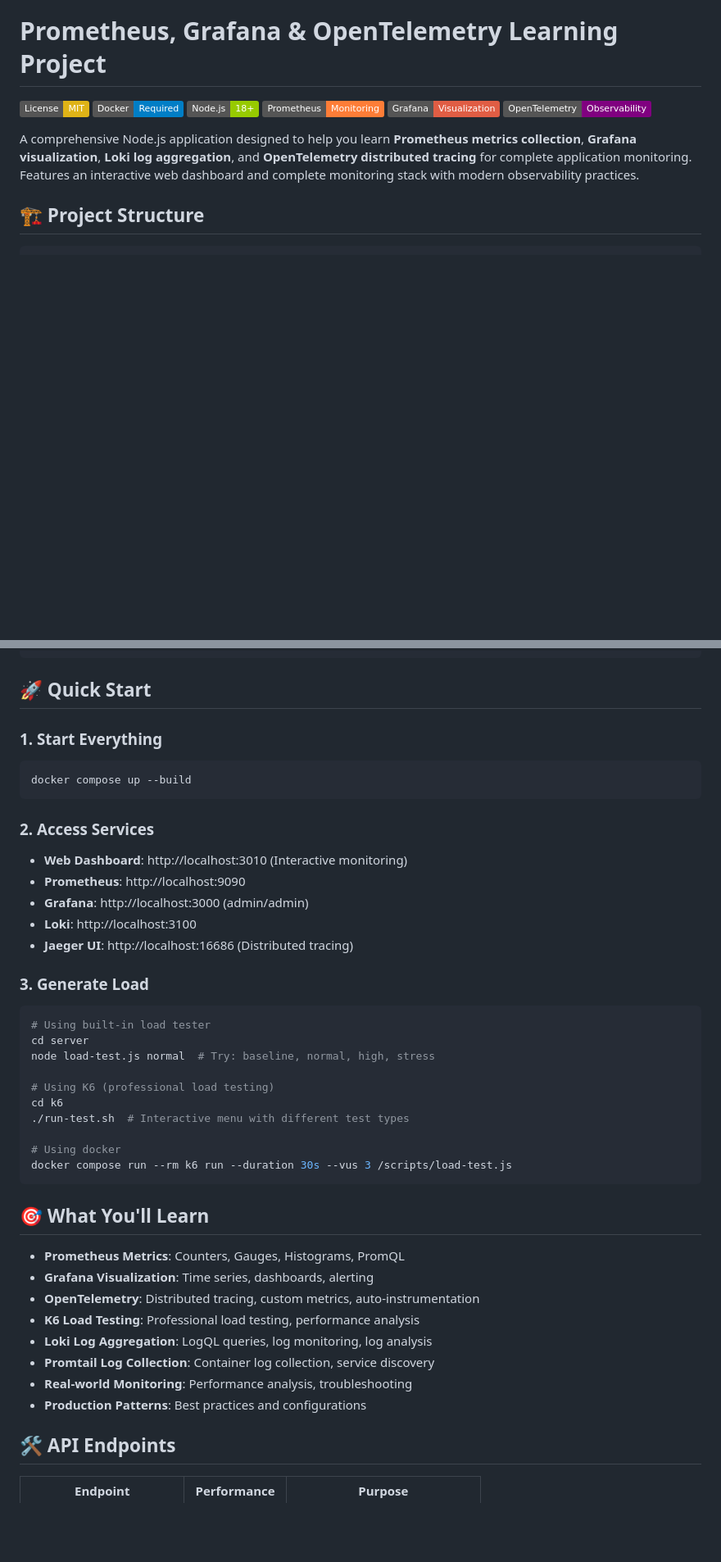
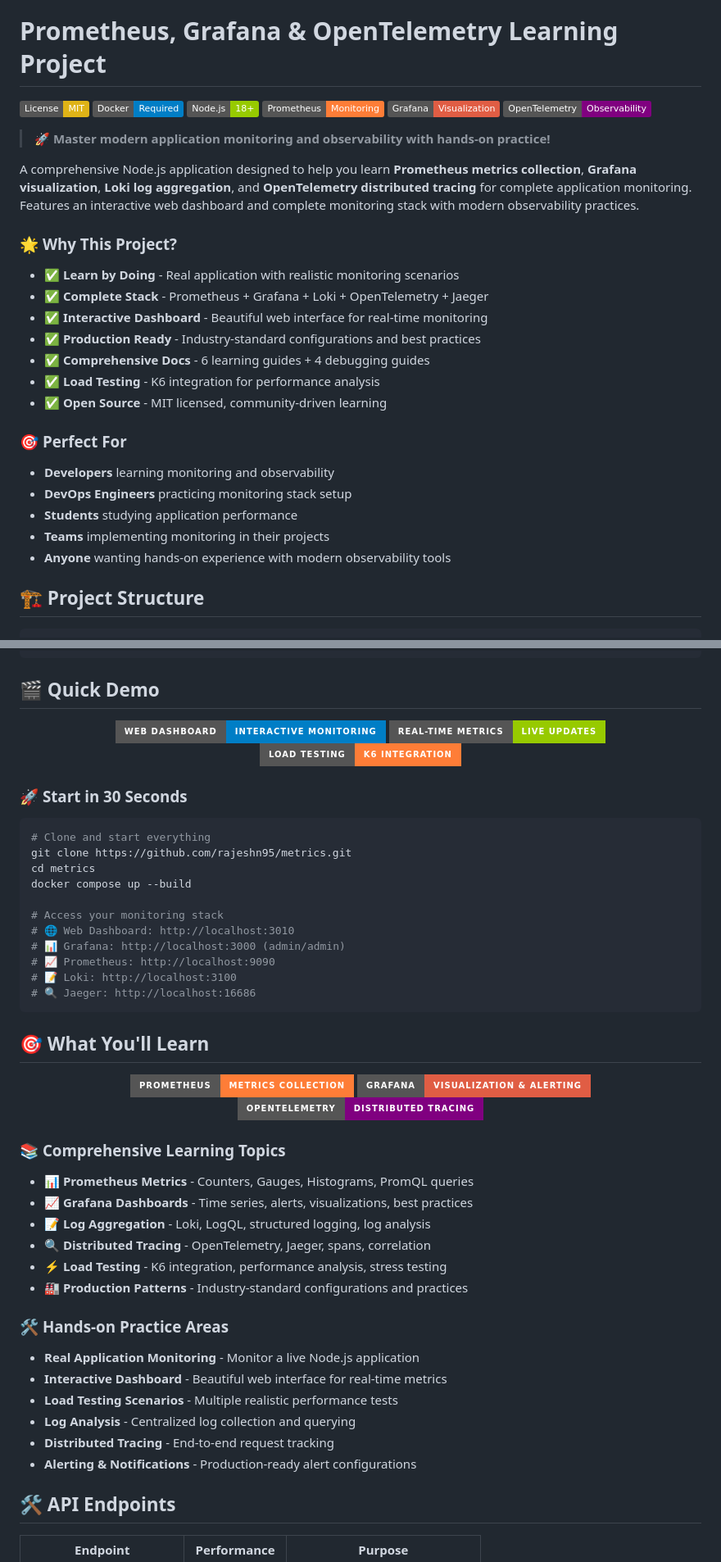
Before and after one commit to rajeshn95/metrics, a Markdown page: README.md, 2 parts joined by grey strips. Shown: that part at 82% size. Drawn GitHub-style; badges without logos; blank space fills up the shorter version.

````diff
--- a/README.md
+++ b/README.md
@@ -7,7 +12,27 @@
 [![Grafana](https://img.shields.io/badge/Grafana-Visualization-red.svg)](https://grafana.com/)
 [![OpenTelemetry](https://img.shields.io/badge/OpenTelemetry-Observability-purple.svg)](https://opentelemetry.io/)
 
+> 🚀 **Master modern application monitoring and observability with hands-on practice!**
+
 A comprehensive Node.js application designed to help you learn **Prometheus metrics collection**, **Grafana visualization**, **Loki log aggregation**, and **OpenTelemetry distributed tracing** for complete application monitoring. Features an interactive web dashboard and complete monitoring stack with modern observability practices.
+
+### 🌟 **Why This Project?**
+
+- ✅ **Learn by Doing** - Real application with realistic monitoring scenarios
+- ✅ **Complete Stack** - Prometheus + Grafana + Loki + OpenTelemetry + Jaeger
+- ✅ **Interactive Dashboard** - Beautiful web interface for real-time monitoring
+- ✅ **Production Ready** - Industry-standard configurations and best practices
+- ✅ **Comprehensive Docs** - 6 learning guides + 4 debugging guides
+- ✅ **Load Testing** - K6 integration for performance analysis
+- ✅ **Open Source** - MIT licensed, community-driven learning
+
+### 🎯 **Perfect For**
+
+- **Developers** learning monitoring and observability
+- **DevOps Engineers** practicing monitoring stack setup
+- **Students** studying application performance
+- **Teams** implementing monitoring in their projects
+- **Anyone** wanting hands-on experience with modern observability tools
 
 ## 🏗️ Project Structure
 
@@ -59,47 +84,55 @@ metrics/
 └── .gitignore                    # Git ignore rules
 ```
 
-## 🚀 Quick Start
+## 🎬 **Quick Demo**
 
-### 1. Start Everything
+<div align="center">
+  <img src="https://img.shields.io/badge/Web%20Dashboard-Interactive%20Monitoring-blue?style=for-the-badge" alt="Interactive Dashboard">
+  <img src="https://img.shields.io/badge/Real--time%20Metrics-Live%20Updates-green?style=for-the-badge" alt="Real-time Metrics">
+  <img src="https://img.shields.io/badge/Load%20Testing-K6%20Integration-orange?style=for-the-badge" alt="Load Testing">
+</div>
+
+### 🚀 **Start in 30 Seconds**
 
 ```bash
+# Clone and start everything
+git clone https://github.com/rajeshn95/metrics.git
+cd metrics
 docker compose up --build
+
+# Access your monitoring stack
+# 🌐 Web Dashboard: http://localhost:3010
+# 📊 Grafana: http://localhost:3000 (admin/admin)
+# 📈 Prometheus: http://localhost:9090
+# 📝 Loki: http://localhost:3100
+# 🔍 Jaeger: http://localhost:16686
 ```
 
-### 2. Access Services
+## 🎯 **What You'll Learn**
 
-- **Web Dashboard**: http://localhost:3010 (Interactive monitoring)
-- **Prometheus**: http://localhost:9090
-- **Grafana**: http://localhost:3000 (admin/admin)
-- **Loki**: http://localhost:3100
-- **Jaeger UI**: http://localhost:16686 (Distributed tracing)
+<div align="center">
+  <img src="https://img.shields.io/badge/Prometheus-Metrics%20Collection-orange?style=for-the-badge" alt="Prometheus">
+  <img src="https://img.shields.io/badge/Grafana-Visualization%20%26%20Alerting-red?style=for-the-badge" alt="Grafana">
+  <img src="https://img.shields.io/badge/OpenTelemetry-Distributed%20Tracing-purple?style=for-the-badge" alt="OpenTelemetry">
+</div>
 
-### 3. Generate Load
+### 📚 **Comprehensive Learning Topics**
 
-```bash
-# Using built-in load tester
-cd server
-node load-test.js normal  # Try: baseline, normal, high, stress
+- 📊 **Prometheus Metrics** - Counters, Gauges, Histograms, PromQL queries
+- 📈 **Grafana Dashboards** - Time series, alerts, visualizations, best practices
+- 📝 **Log Aggregation** - Loki, LogQL, structured logging, log analysis
+- 🔍 **Distributed Tracing** - OpenTelemetry, Jaeger, spans, correlation
+- ⚡ **Load Testing** - K6 integration, performance analysis, stress testing
+- 🏭 **Production Patterns** - Industry-standard configurations and practices
 
-# Using K6 (professional load testing)
-cd k6
-./run-test.sh  # Interactive menu with different test types
+### 🛠️ **Hands-on Practice Areas**
 
-# Using docker
-docker compose run --rm k6 run --duration 30s --vus 3 /scripts/load-test.js
-```
-
-## 🎯 What You'll Learn
-
-- **Prometheus Metrics**: Counters, Gauges, Histograms, PromQL
-- **Grafana Visualization**: Time series, dashboards, alerting
-- **OpenTelemetry**: Distributed tracing, custom metrics, auto-instrumentation
-- **K6 Load Testing**: Professional load testing, performance analysis
-- **Loki Log Aggregation**: LogQL queries, log monitoring, log analysis
-- **Promtail Log Collection**: Container log collection, service discovery
-- **Real-world Monitoring**: Performance analysis, troubleshooting
-- **Production Patterns**: Best practices and configurations
+- **Real Application Monitoring** - Monitor a live Node.js application
+- **Interactive Dashboard** - Beautiful web interface for real-time metrics
+- **Load Testing Scenarios** - Multiple realistic performance tests
+- **Log Analysis** - Centralized log collection and querying
+- **Distributed Tracing** - End-to-end request tracking
+- **Alerting & Notifications** - Production-ready alert configurations
 
 ## 🛠️ API Endpoints
 
````
Also changed, not shown: other parts of README.md (+89 -11 lines).
